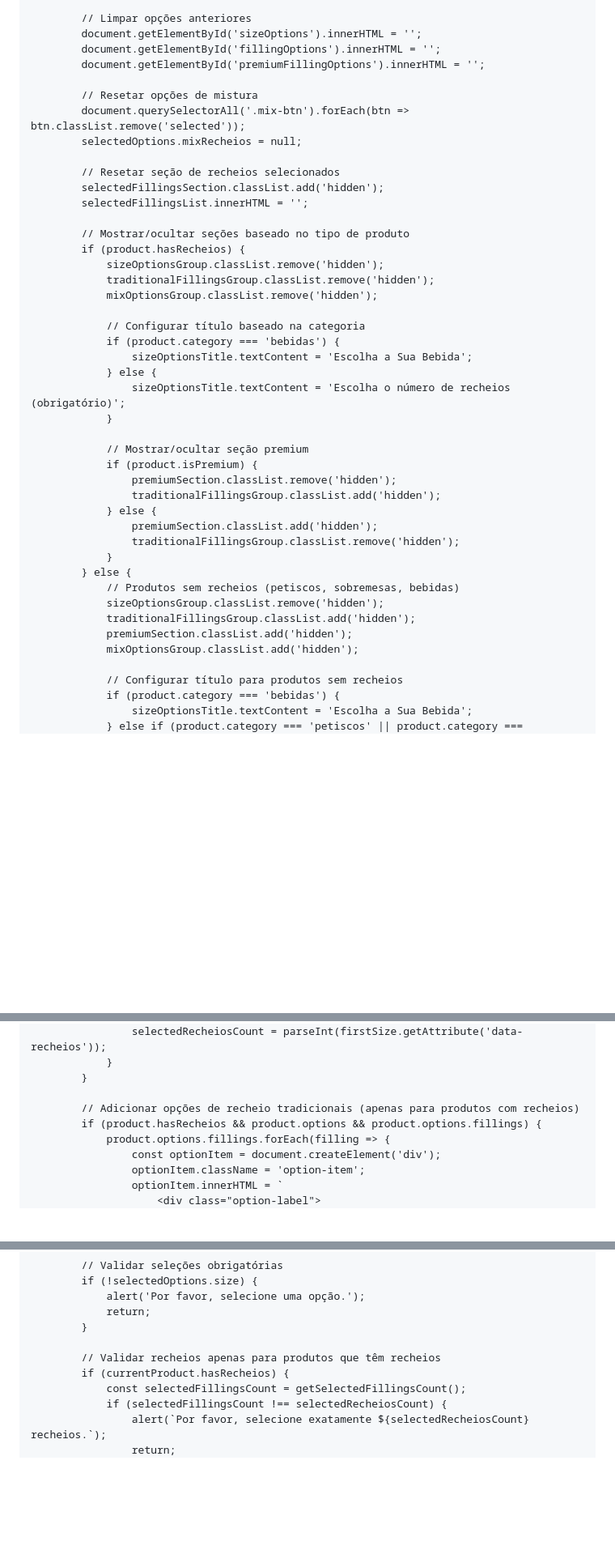
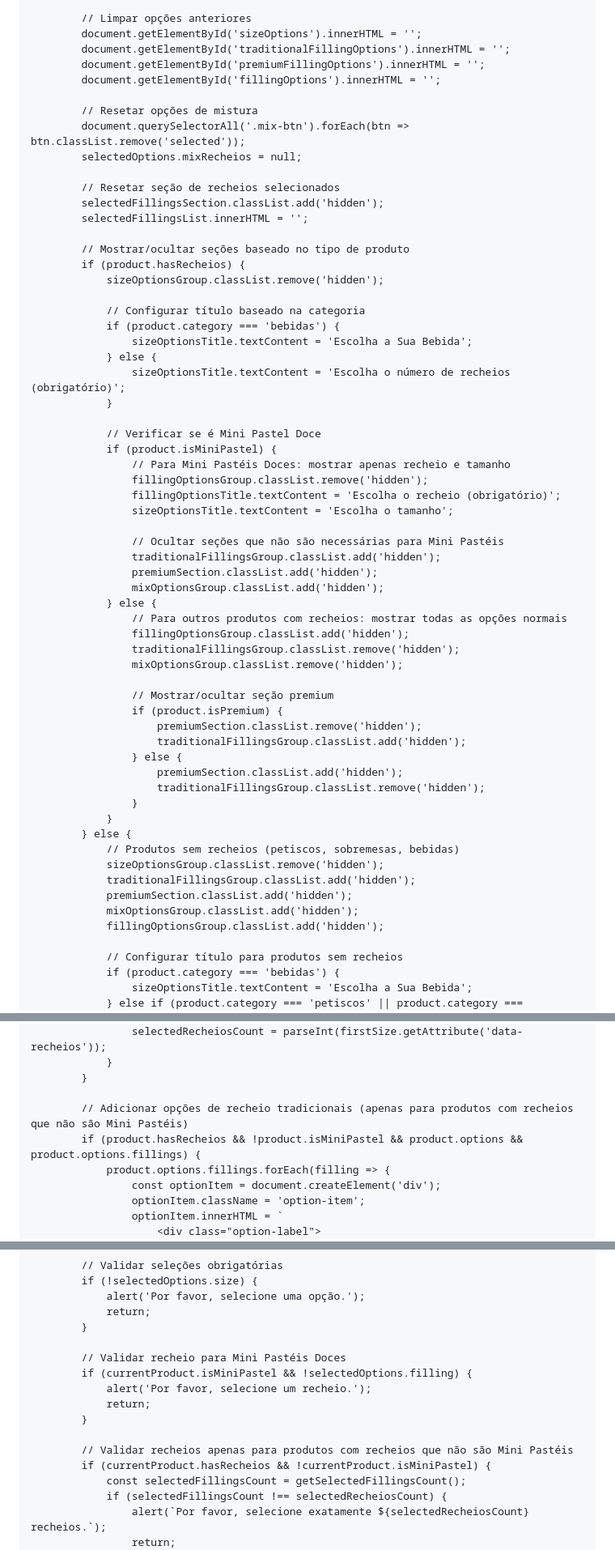
Before and after one commit to meucantinhodosabor/cantinho-do-sabor, a Markdown page: README.md, 3 parts joined by grey strips. Shown: that part at 81% size. Rendered like a GitHub page; blank space fills up the shorter version.

```diff
--- a/README.md
+++ b/README.md
@@ -1623,8 +1628,9 @@
 
             // Limpar opções anteriores
             document.getElementById('sizeOptions').innerHTML = '';
+            document.getElementById('traditionalFillingOptions').innerHTML = '';
+            document.getElementById('premiumFillingOptions').innerHTML = '';
             document.getElementById('fillingOptions').innerHTML = '';
-            document.getElementById('premiumFillingOptions').innerHTML = '';
 
             // Resetar opções de mistura
             document.querySelectorAll('.mix-btn').forEach(btn => btn.classList.remove('selected'));
@@ -1637,8 +1643,6 @@
             // Mostrar/ocultar seções baseado no tipo de produto
             if (product.hasRecheios) {
                 sizeOptionsGroup.classList.remove('hidden');
-                traditionalFillingsGroup.classList.remove('hidden');
-                mixOptionsGroup.classList.remove('hidden');
 
                 // Configurar título baseado na categoria
                 if (product.category === 'bebidas') {
@@ -1647,13 +1651,31 @@
                     sizeOptionsTitle.textContent = 'Escolha o número de recheios (obrigatório)';
                 }
 
-                // Mostrar/ocultar seção premium
-                if (product.isPremium) {
-                    premiumSection.classList.remove('hidden');
+                // Verificar se é Mini Pastel Doce
+                if (product.isMiniPastel) {
+                    // Para Mini Pastéis Doces: mostrar apenas recheio e tamanho
+                    fillingOptionsGroup.classList.remove('hidden');
+                    fillingOptionsTitle.textContent = 'Escolha o recheio (obrigatório)';
+                    sizeOptionsTitle.textContent = 'Escolha o tamanho';
+
+                    // Ocultar seções que não são necessárias para Mini Pastéis
                     traditionalFillingsGroup.classList.add('hidden');
+                    premiumSection.classList.add('hidden');
+                    mixOptionsGroup.classList.add('hidden');
                 } else {
-                    premiumSection.classList.add('hidden');
+                    // Para outros produtos com recheios: mostrar todas as opções normais
+                    fillingOptionsGroup.classList.add('hidden');
                     traditionalFillingsGroup.classList.remove('hidden');
+                    mixOptionsGroup.classList.remove('hidden');
+
+                    // Mostrar/ocultar seção premium
+                    if (product.isPremium) {
+                        premiumSection.classList.remove('hidden');
+                        traditionalFillingsGroup.classList.add('hidden');
+                    } else {
+                        premiumSection.classList.add('hidden');
+                        traditionalFillingsGroup.classList.remove('hidden');
+                    }
                 }
             } else {
                 // Produtos sem recheios (petiscos, sobremesas, bebidas)
@@ -1661,6 +1683,7 @@
                 traditionalFillingsGroup.classList.add('hidden');
                 premiumSection.classList.add('hidden');
                 mixOptionsGroup.classList.add('hidden');
+                fillingOptionsGroup.classList.add('hidden');
 
                 // Configurar título para produtos sem recheios
                 if (product.category === 'bebidas') {
@@ -1715,8 +1775,8 @@
                 }
             }
 
-            // Adicionar opções de recheio tradicionais (apenas para produtos com recheios)
-            if (product.hasRecheios && product.options && product.options.fillings) {
+            // Adicionar opções de recheio tradicionais (apenas para produtos com recheios que não são Mini Pastéis)
+            if (product.hasRecheios && !product.isMiniPastel && product.options && product.options.fillings) {
                 product.options.fillings.forEach(filling => {
                     const optionItem = document.createElement('div');
                     optionItem.className = 'option-item';
@@ -1917,8 +1977,14 @@
                 return;
             }
 
-            // Validar recheios apenas para produtos que têm recheios
-            if (currentProduct.hasRecheios) {
+            // Validar recheio para Mini Pastéis Doces
+            if (currentProduct.isMiniPastel && !selectedOptions.filling) {
+                alert('Por favor, selecione um recheio.');
+                return;
+            }
+
+            // Validar recheios apenas para produtos com recheios que não são Mini Pastéis
+            if (currentProduct.hasRecheios && !currentProduct.isMiniPastel) {
                 const selectedFillingsCount = getSelectedFillingsCount();
                 if (selectedFillingsCount !== selectedRecheiosCount) {
                     alert(`Por favor, selecione exatamente ${selectedRecheiosCount} recheios.`);
```
Also changed, not shown: other parts of README.md (+65 -18 lines).
